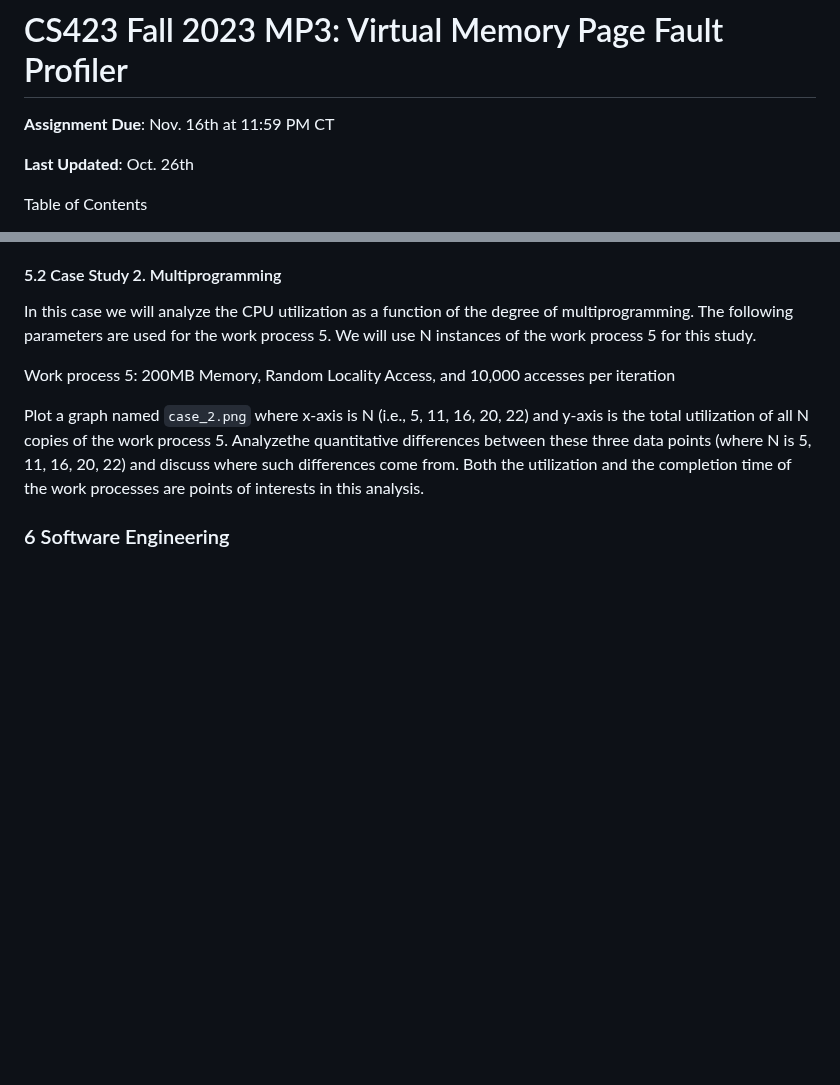
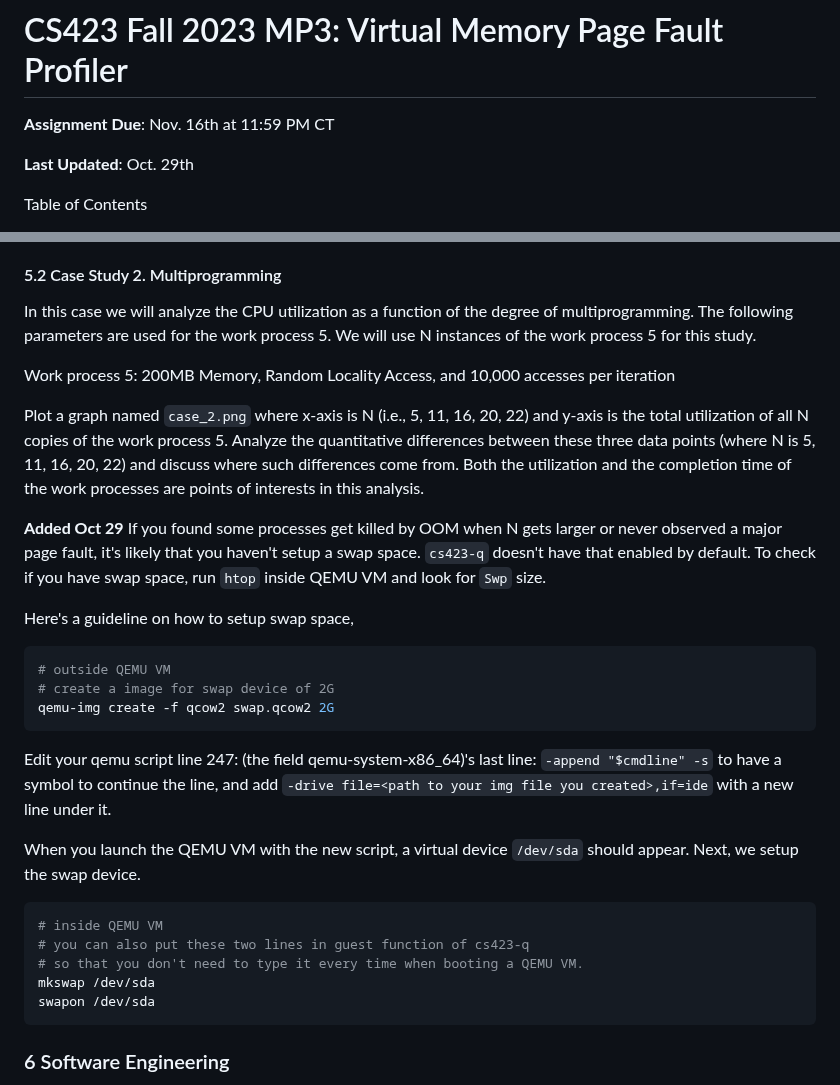
Before and after one commit to cs423-uiuc/cs423-uiuc.github.io, a Markdown page: fall23/mps/MP3.md, 2 parts joined by grey strips. Drawn GitHub-style; blank space fills up the shorter version.

Commit message:
MP3 swap added

````diff
--- a/fall23/mps/MP3.md
+++ b/fall23/mps/MP3.md
@@ -2,7 +2,7 @@
 
 **Assignment Due**: Nov. 16th at 11:59 PM CT
 
-**Last Updated**: Oct. 26th
+**Last Updated**: Oct. 29th
 
 Table of Contents
 - [CS423 Fall 2023 MP3: Virtual Memory Page Fault Profiler](#cs423-fall-2023-mp3-virtual-memory-page-fault-profiler)
@@ -302,9 +302,35 @@ Work process 5: 200MB Memory, Random Locality Access, and 10,000 accesses per it
 
 Plot a graph named `case_2.png` where x-axis is N (i.e., 5, 11, 16, 20, 22) and y-axis is the total utilization of all N copies of the work
 process 5.
-Analyzethe quantitative differences between these three data points (where N is 5, 11, 16, 20, 22) and discuss where
+Analyze the quantitative differences between these three data points (where N is 5, 11, 16, 20, 22) and discuss where
 such differences come from. Both the utilization and the completion time of the work processes are points of interests
 in this analysis.
+
+**Added Oct 29**
+If you found some processes get killed by OOM when N gets larger or never observed a major page fault,
+    it's likely that you haven't setup a swap space.
+`cs423-q` doesn't have that enabled by default.
+To check if you have swap space, run `htop` inside QEMU VM and look for `Swp` size.
+
+Here's a guideline on how to setup swap space,
+```bash
+# outside QEMU VM
+# create a image for swap device of 2G
+qemu-img create -f qcow2 swap.qcow2 2G
+```
+
+Edit your qemu script line 247: (the field qemu-system-x86_64)'s last line: `-append "$cmdline" -s` to have a symbol to continue the line, and add `-drive file=<path to your img file you created>,if=ide` with a new line under it.
+
+When you launch the QEMU VM with the new script, a virtual device `/dev/sda` should appear.
+Next, we setup the swap device.
+
+```bash
+# inside QEMU VM
+# you can also put these two lines in guest function of cs423-q
+# so that you don't need to type it every time when booting a QEMU VM.
+mkswap /dev/sda
+swapon /dev/sda
+```
 
 ### 6 Software Engineering
 
````
